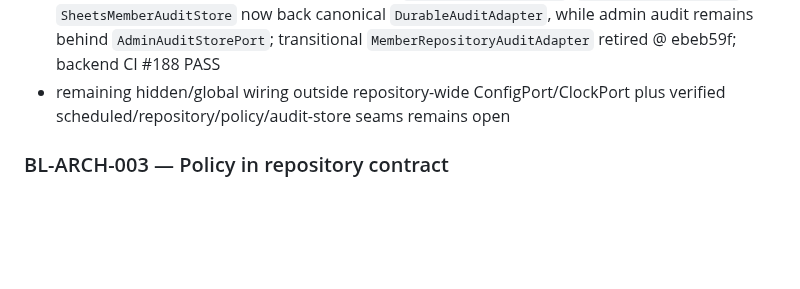
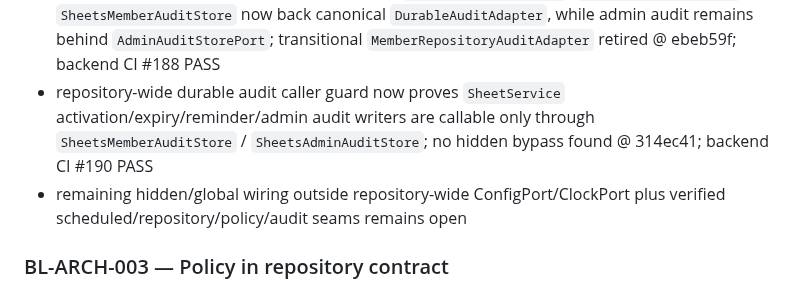
Before and after one commit to idev006/MTP6LineCoopBot, a Markdown page: docs/ssot/SYSTEM_BASELINE.md, the part around the change. Rendered like a GitHub page; blank space fills up the shorter version.

Commit message:
docs(baseline): record repository-wide durable audit authority

```diff
--- a/docs/ssot/SYSTEM_BASELINE.md
+++ b/docs/ssot/SYSTEM_BASELINE.md
@@ -159,7 +159,8 @@ repository/config/time/services ถูก resolve ผ่าน globals/factories
 - repository-wide ClockPort invariant now scans every `app/**/*.js`; CI #182 exposed the remaining `DataDict.generateDocumentation()` zero-argument `new Date()` caller, which now requires caller-supplied `generatedAt`; zero-argument `new Date()` remains only in `ClockPort.systemClock()` @ 3e46875; backend CI #184 PASS
 - `Date.now()` used only for audit log identifier generation remains intentionally tracked separately from current-time/business-time authority
 - member audit persistence is no longer part of `MemberRepositoryPort`; `MemberAuditStorePort` + `SheetsMemberAuditStore` now back canonical `DurableAuditAdapter`, while admin audit remains behind `AdminAuditStorePort`; transitional `MemberRepositoryAuditAdapter` retired @ ebeb59f; backend CI #188 PASS
-- remaining hidden/global wiring outside repository-wide ConfigPort/ClockPort plus verified scheduled/repository/policy/audit-store seams remains open
+- repository-wide durable audit caller guard now proves `SheetService` activation/expiry/reminder/admin audit writers are callable only through `SheetsMemberAuditStore` / `SheetsAdminAuditStore`; no hidden bypass found @ 314ec41; backend CI #190 PASS
+- remaining hidden/global wiring outside repository-wide ConfigPort/ClockPort plus verified scheduled/repository/policy/audit seams remains open
 
 ### BL-ARCH-003 — Policy in repository contract
 Legacy `isActiveMember` / `hasRole` policy wrappers have been removed from `SheetsMemberRepository` and `SheetService`. The persistence port was already policy-free; `MemberAccessEngine` + `Core.MemberRules` + `ClockPort` remain the canonical policy authority.
```
